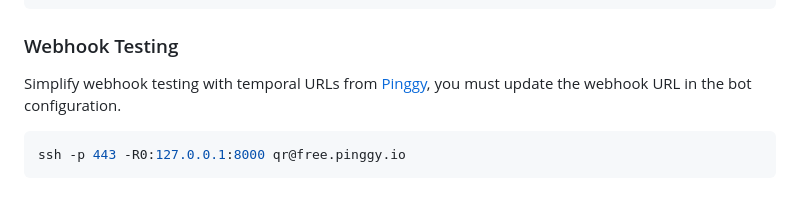
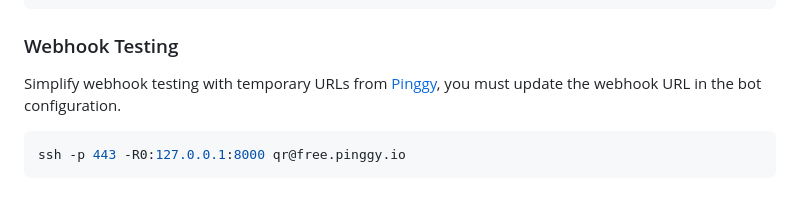
Before and after one commit to rodrigodeleonv/exchange-rate-bot, a Markdown page: README.md, the part around the change. GitHub-like rendering.

Commit message:
Update README.md
Co-authored-by: Copilot <175728472+Copilot@users.noreply.github.com>

````diff
--- a/README.md
+++ b/README.md
@@ -222,7 +222,7 @@ uv run ruff check && uv run ruff format && uv run pyright
 
 ### Webhook Testing
 
-Simplify webhook testing with temporal URLs from [Pinggy](https://pinggy.io/), you must update the webhook URL in the bot configuration.
+Simplify webhook testing with temporary URLs from [Pinggy](https://pinggy.io/), you must update the webhook URL in the bot configuration.
 
 ```bash
 ssh -p 443 -R0:127.0.0.1:8000 qr@free.pinggy.io
````
